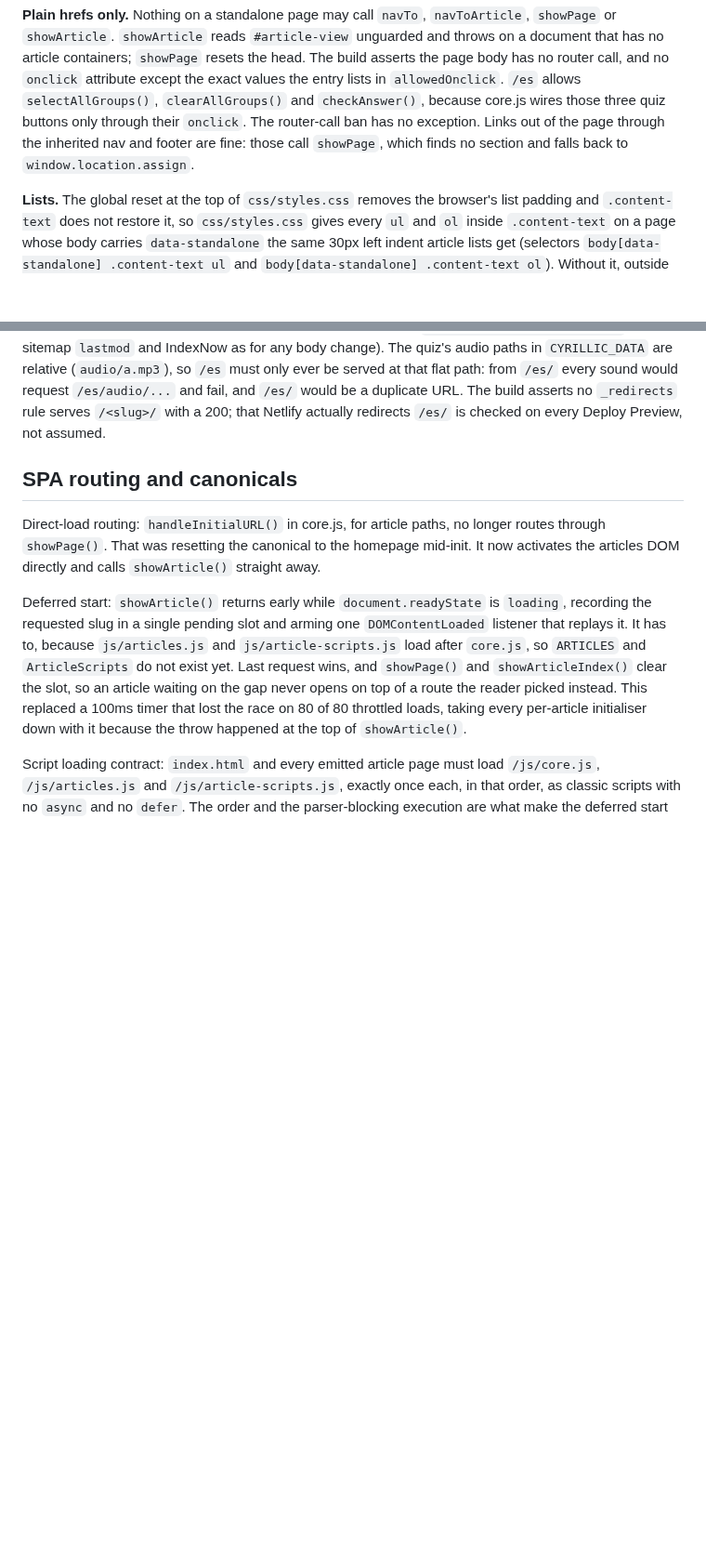
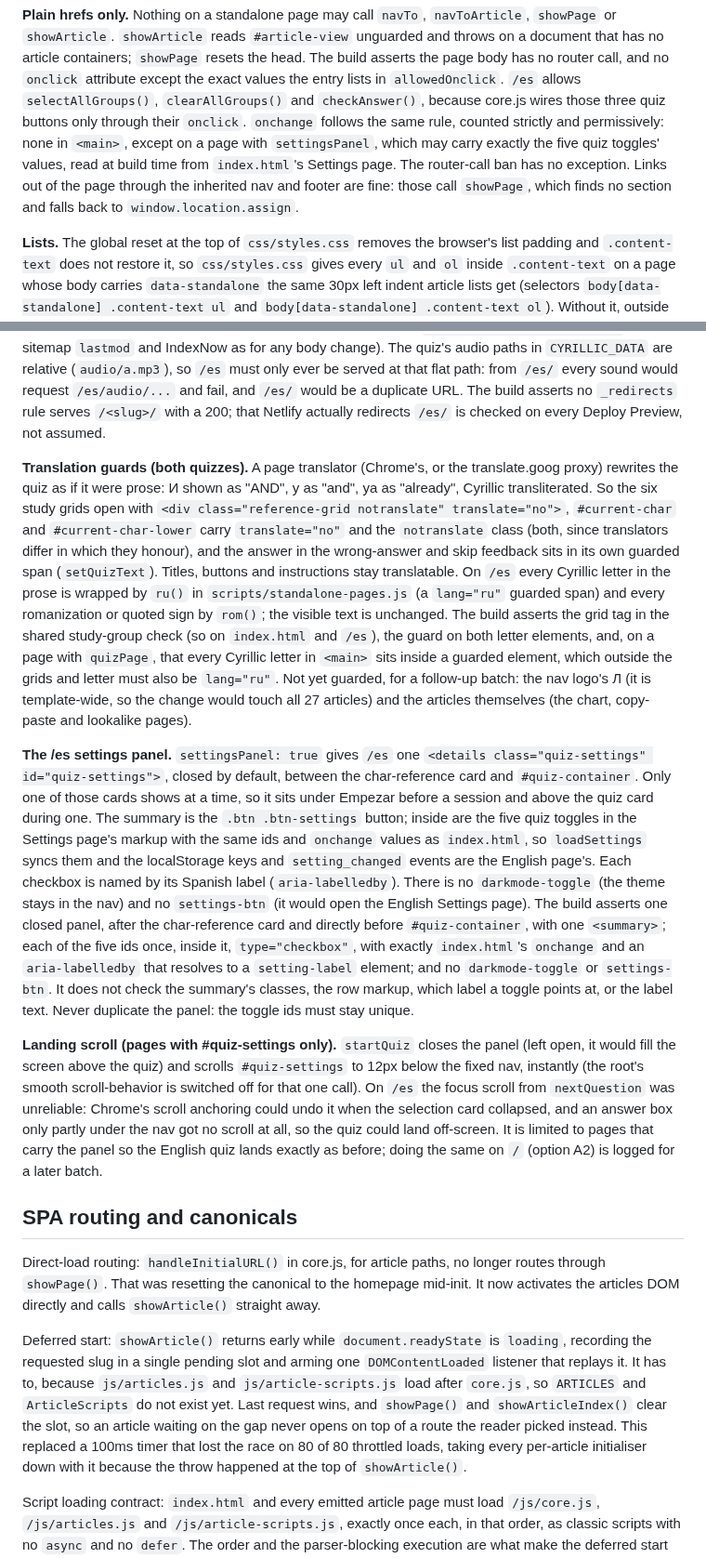
Before and after one commit to malcolm15/cyrillic-learner, a Markdown page: CLAUDE.md, 2 parts joined by grey strips. Shown at 93% size. Drawn GitHub-style; blank space fills up the shorter version.

Commit message:
Batch 66: CLAUDE.md for translation guards and the /es settings panel
Standalone pages: onchange follows the onclick rule, with the five quiz
toggles allowed only on a page with settingsPanel, and settingsPanel joins
the per-page options.

Translation guards (both quizzes): why the study grids, #current-char,
#current-char-lower and the feedback answer carry translate="no" and
notranslate, the ru() and rom() spans in the /es prose, what the build
asserts, and what is left for a follow-up batch (the nav logo and the
articles).

The /es settings panel: placement, shared ids and onchange values with the
English Settings page, no darkmode-toggle and no settings-btn, and the build
checks, stated exactly. The landing scroll in startQuiz (it closes the panel
first), why it exists, and why it runs only on pages with #quiz-settings, so
the English quiz lands as before.

Localisation seam: setQuizText, whose textContent must equal quizString's.

```diff
--- a/CLAUDE.md
+++ b/CLAUDE.md
@@ -410,9 +410,13 @@ containers; `showPage` resets the head. The build asserts the page body has no
 router call, and no `onclick` attribute except the exact values the entry lists
 in `allowedOnclick`. `/es` allows `selectAllGroups()`, `clearAllGroups()` and
 `checkAnswer()`, because core.js wires those three quiz buttons only through
-their `onclick`. The router-call ban has no exception. Links out of the page
-through the inherited nav and footer are fine: those call `showPage`, which
-finds no section and falls back to `window.location.assign`.
+their `onclick`. `onchange` follows the same rule, counted strictly and
+permissively: none in `<main>`, except on a page with `settingsPanel`, which
+may carry exactly the five quiz toggles' values, read at build time from
+`index.html`'s Settings page. The router-call ban has no exception. Links out
+of the page through the inherited nav and footer are fine: those call
+`showPage`, which finds no section and falls back to
+`window.location.assign`.
 
 **Lists.** The global reset at the top of `css/styles.css` removes the browser's
 list padding and `.content-text` does not restore it, so `css/styles.css` gives
@@ -527,6 +532,54 @@ from `/es/` every sound would request `/es/audio/...` and fail, and `/es/` would
 be a duplicate URL. The build asserts no `_redirects` rule serves `/<slug>/`
 with a 200; that Netlify actually redirects `/es/` is checked on every Deploy
 Preview, not assumed.
+
+**Translation guards (both quizzes).** A page translator (Chrome's, or the
+translate.goog proxy) rewrites the quiz as if it were prose: И shown as
+"AND", y as "and", ya as "already", Cyrillic transliterated. So the six
+study grids open with `<div class="reference-grid notranslate"
+translate="no">`, `#current-char` and `#current-char-lower` carry
+`translate="no"` and the `notranslate` class (both, since translators differ
+in which they honour), and the answer in the wrong-answer and skip feedback sits
+in its own guarded span (`setQuizText`). Titles, buttons and instructions
+stay translatable. On `/es` every Cyrillic letter in the prose is wrapped by
+`ru()` in `scripts/standalone-pages.js` (a `lang="ru"` guarded span) and
+every romanization or quoted sign by `rom()`; the visible text is unchanged.
+The build asserts the grid tag in the shared study-group check (so on
+`index.html` and `/es`), the guard on both letter elements, and, on a page
+with `quizPage`, that every Cyrillic letter in `<main>` sits inside a
+guarded element, which outside the grids and letter must also be
+`lang="ru"`. Not yet guarded, for a follow-up batch: the nav logo's Л (it is
+template-wide, so the change would touch all 27 articles) and the articles
+themselves (the chart, copy-paste and lookalike pages).
+
+**The /es settings panel.** `settingsPanel: true` gives `/es` one
+`<details class="quiz-settings" id="quiz-settings">`, closed by default,
+between the char-reference card and `#quiz-container`. Only one of those
+cards shows at a time, so it sits under Empezar before a session and above
+the quiz card during one. The summary is the `.btn .btn-settings` button;
+inside are the five quiz toggles in the Settings page's markup with the
+same ids and `onchange` values as `index.html`, so `loadSettings` syncs
+them and the localStorage keys and `setting_changed` events are the English
+page's. Each checkbox is named by its Spanish label (`aria-labelledby`).
+There is no `darkmode-toggle` (the theme stays in the nav) and no
+`settings-btn` (it would open the English Settings page). The build asserts
+one closed panel, after the char-reference card and directly before
+`#quiz-container`, with one `<summary>`; each of the five ids once, inside
+it, `type="checkbox"`, with exactly `index.html`'s `onchange` and an
+`aria-labelledby` that resolves to a `setting-label` element; and no
+`darkmode-toggle` or `settings-btn`. It does not check the summary's
+classes, the row markup, which label a toggle points at, or the label text.
+Never duplicate the panel: the toggle ids must stay unique.
+
+**Landing scroll (pages with #quiz-settings only).** `startQuiz` closes the
+panel (left open, it would fill the screen above the quiz) and scrolls
+`#quiz-settings` to 12px below the fixed nav, instantly (the root's smooth
+scroll-behavior is switched off for that one call). On `/es` the focus
+scroll from `nextQuestion` was unreliable: Chrome's scroll anchoring could
+undo it when the selection card collapsed, and an answer box only partly
+under the nav got no scroll at all, so the quiz could land off-screen. It is
+limited to pages that carry the panel so the English quiz lands exactly as
+before; doing the same on `/` (option A2) is logged for a later batch.
 
 ## SPA routing and canonicals
 
```
Also changed, not shown: other parts of CLAUDE.md (+9 -4 lines).
